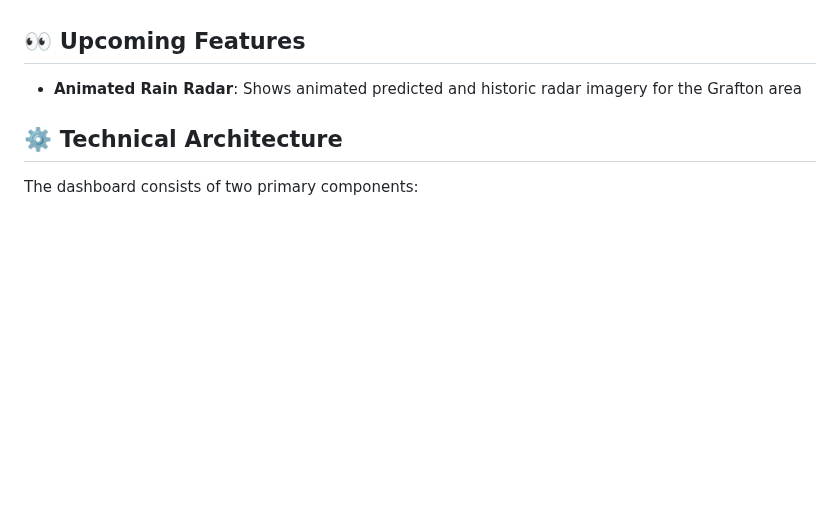
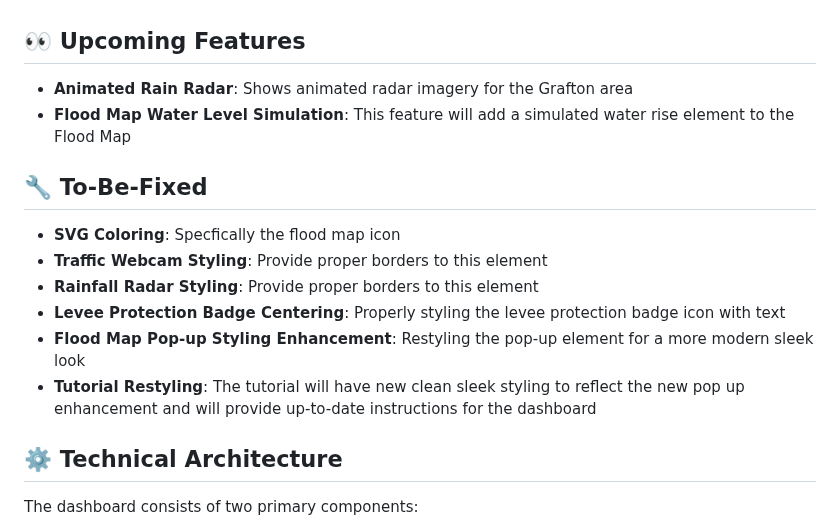
Before and after one commit to lolitemaultes/lismore-flood-dashboard, a Markdown page: README.md, the part around the change. GitHub-like rendering; blank space fills up the shorter version.

```diff
--- a/README.md
+++ b/README.md
@@ -25,7 +25,16 @@ A real-time emergency dashboard to monitor flood conditions in the Lismore, NSW
 - **Useful Resource Panel**: Provides links to other websites to help monitor weather activity
 
 ## 👀 Upcoming Features
-- **Animated Rain Radar**: Shows animated predicted and historic radar imagery for the Grafton area
+- **Animated Rain Radar**: Shows animated radar imagery for the Grafton area
+- **Flood Map Water Level Simulation**: This feature will add a simulated water rise element to the Flood Map
+
+## 🔧 To-Be-Fixed
+- **SVG Coloring**: Specfically the flood map icon
+- **Traffic Webcam Styling**: Provide proper borders to this element
+- **Rainfall Radar Styling**: Provide proper borders to this element
+- **Levee Protection Badge Centering**: Properly styling the levee protection badge icon with text
+- **Flood Map Pop-up Styling Enhancement**: Restyling the pop-up element for a more modern sleek look
+- **Tutorial Restyling**: The tutorial will have new clean sleek styling to reflect the new pop up enhancement and will provide up-to-date instructions for the dashboard
 
 ## ⚙️ Technical Architecture
 
```
